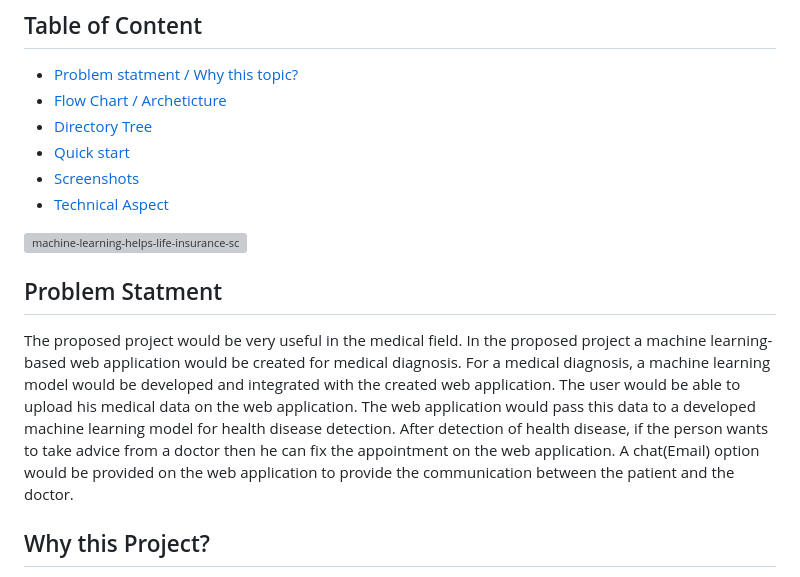
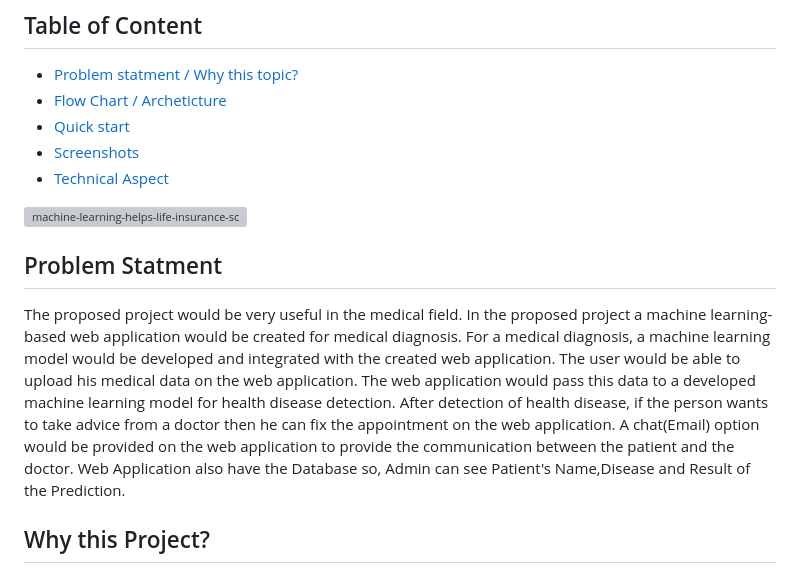
Before and after one commit to Kishorekumar1909/Medical-Diagnosis-WebApplication, a Markdown page: README (1).md, the part around one of its changes. Drawn GitHub-style; grey boxes are pictures that could not be loaded.

```diff
--- a/README (1).md
+++ b/README (1).md
@@ -5,7 +5,6 @@
 ## Table of Content
   * [Problem statment / Why this topic?](#Problem-statment)
   * [Flow Chart / Archeticture](#Flow-chart)
-  * [Directory Tree](#directory-tree)
   * [Quick start](#Quick-start)
   * [Screenshots](#screenshots)
   * [Technical Aspect](#technical-aspect)
@@ -16,7 +15,7 @@
 
 
 ## Problem Statment
-The proposed project would be very useful in the medical field. In the proposed project a machine learning- based web application would be created for medical diagnosis. For a medical diagnosis, a machine learning model would be developed and integrated with the created web application. The user would be able to upload his medical data on the web application. The web application would pass this data to a developed machine learning model for health disease detection. After detection of health disease, if the person wants to take advice from a doctor then he can fix the appointment on the web application. A chat(Email) option would be provided on the web application to provide the communication between the patient and the doctor.
+The proposed project would be very useful in the medical field. In the proposed project a machine learning- based web application would be created for medical diagnosis. For a medical diagnosis, a machine learning model would be developed and integrated with the created web application. The user would be able to upload his medical data on the web application. The web application would pass this data to a developed machine learning model for health disease detection. After detection of health disease, if the person wants to take advice from a doctor then he can fix the appointment on the web application. A chat(Email) option would be provided on the web application to provide the communication between the patient and the doctor. Web Application also have the Database so, Admin can see Patient's Name,Disease and Result of the Prediction.
 
 ## Why this Project?
 Although, we know that humans can do the mistakes but machines doesnt. Plus we can check the predicted outcome accuracy with machine learning. So we go for Machine learning, Keeping this in mind we researched alot in the allopathic, homeopathy and ayurvedic data. Due to less research paper for the data set of patients in homeopathy and ayurvedic we go for allopathic data set that are avalible in Kaggle and UCI machine learning portals.
```
Also changed, not shown: other parts of README (1).md (+4 -40 lines).
